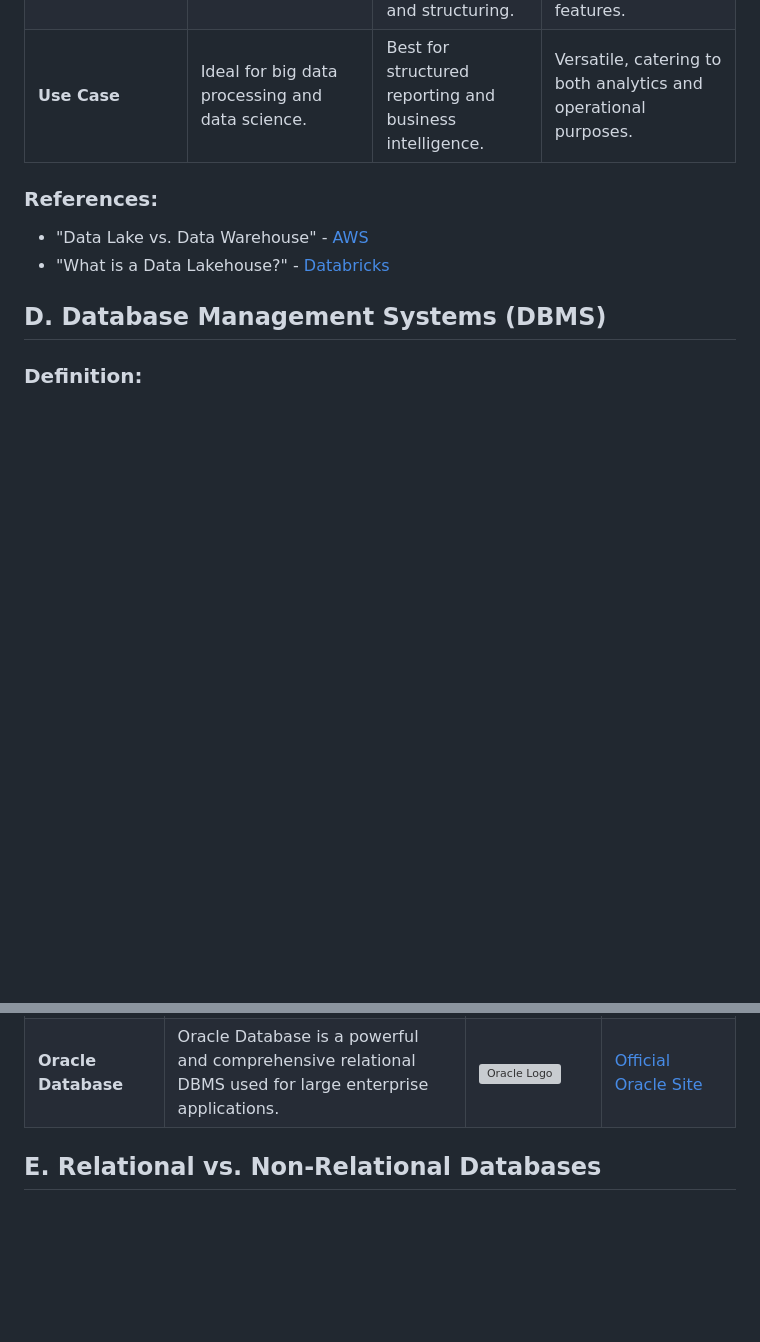
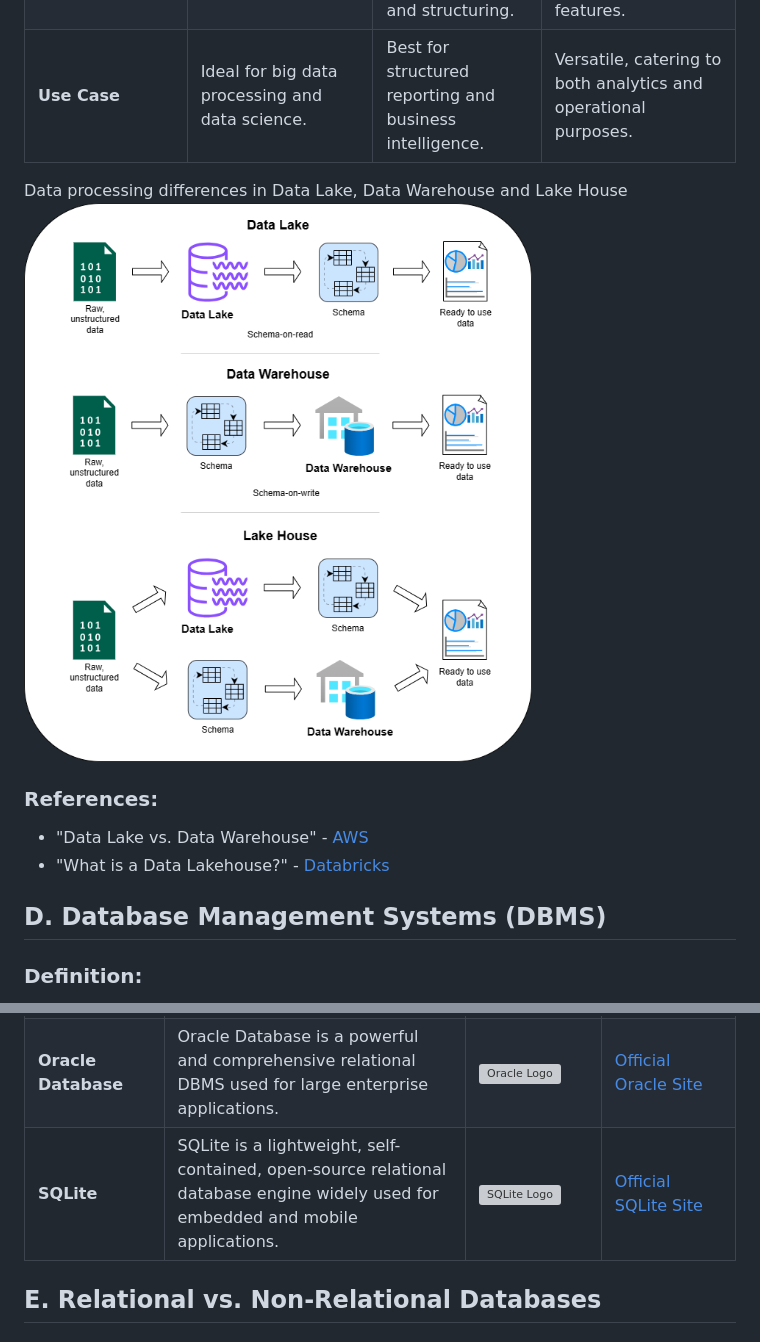
Before and after one commit to ruta-tamosiunaite/hello-DBMS, a Markdown page: readme.md, 2 parts joined by grey strips. GitHub-like rendering; pictures changed too: database_architecture.png (added); blank space fills up the shorter version; grey boxes are pictures that could not be loaded.

Commit message:
readme & folder rename

```diff
--- a/readme.md
+++ b/readme.md
@@ -56,6 +56,9 @@ Maintaining high-quality data is essential for accurate decision-making and oper
 | **Data Quality** | May contain raw, unverified data. | Often has higher data quality due to processing and structuring. | Maintains a balance with data management features. |
 | **Use Case**    | Ideal for big data processing and data science. | Best for structured reporting and business intelligence. | Versatile, catering to both analytics and operational purposes. |
 
+Data processing differences in Data Lake, Data Warehouse and Lake House
+![Database Architecture Scheme](database_architecture.png)
+
 ### References:
 - "Data Lake vs. Data Warehouse" - [AWS](https://aws.amazon.com/big-data/datalakes-and-analytics/what-is-a-data-lake/)
 - "What is a Data Lakehouse?" - [Databricks](https://databricks.com/glossary/data-lakehouse)
@@ -74,6 +77,7 @@ A Database Management System (DBMS) is software designed to store, manipulate, a
 | **PostgreSQL**| PostgreSQL is an advanced, open-source relational DBMS, focusing on standards and extensibility.                        | ![PostgreSQL Logo](https://bleemeo.com/static/96fc932c24667bf130cd1bbd6c5f7b96/5aae9/Postgre_logo.png) | [Official PostgreSQL Site](https://www.postgresql.org/) |
 | **MongoDB**  | MongoDB is a NoSQL document-oriented DBMS offering high flexibility and performance for applications with large data volumes. | ![MongoDB Logo](https://upload.wikimedia.org/wikipedia/commons/thumb/9/93/MongoDB_Logo.svg/2560px-MongoDB_Logo.svg.png) | [Official MongoDB Site](https://www.mongodb.com/) |
 | **Oracle Database** | Oracle Database is a powerful and comprehensive relational DBMS used for large enterprise applications.               | ![Oracle Logo](https://upload.wikimedia.org/wikipedia/commons/thumb/c/c3/Oracle_Logo.svg/2560px-Oracle_Logo.svg.png) | [Official Oracle Site](https://www.oracle.com/database/) |
+| **SQLite** | SQLite is a lightweight, self-contained, open-source relational database engine widely used for embedded and mobile applications. | ![SQLite Logo](https://upload.wikimedia.org/wikipedia/commons/thumb/3/38/SQLite370.svg/2560px-SQLite370.svg.png) | [Official SQLite Site](https://www.sqlite.org/index.html)
 
 
 ## E. Relational vs. Non-Relational Databases
```
Also changed, not shown: other parts of readme.md (+11 -1 lines), 22 other files.
